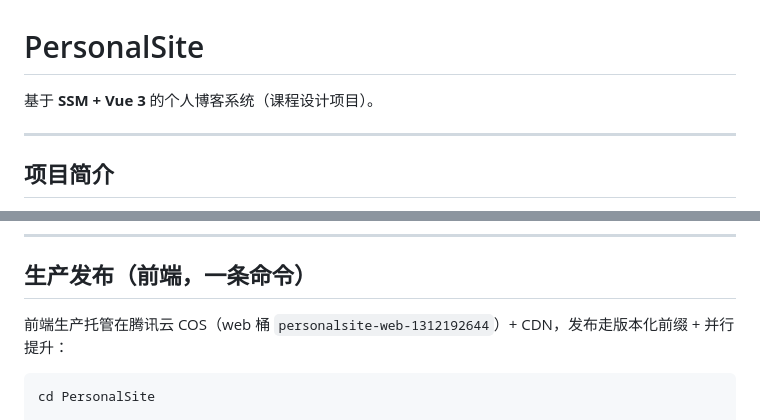
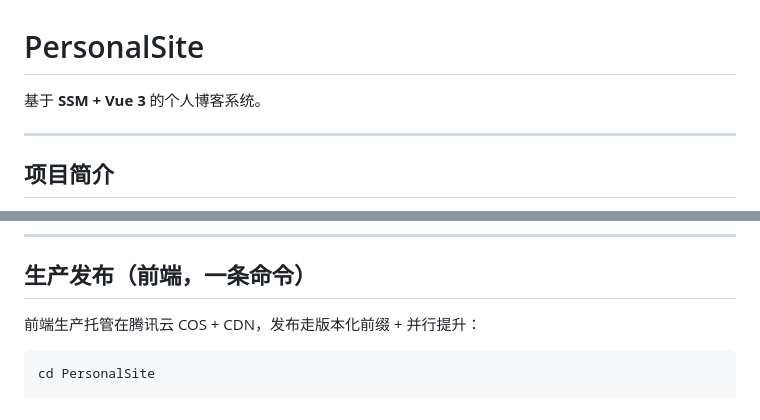
Before and after one commit to rowanlin-dev/personalsite-dev, a Markdown page: README.md, 2 parts joined by grey strips. Drawn GitHub-style.

Commit message:
chore: README 进一步脱敏
- 删除生产环境 COS 桶名，避免公开仓库暴露基础设施信息
- 删除本地临时 promote_tmp.log（含桶名与路径）

````diff
--- a/README.md
+++ b/README.md
@@ -1,6 +1,6 @@
 # PersonalSite
 
-基于 **SSM + Vue 3** 的个人博客系统（课程设计项目）。
+基于 **SSM + Vue 3** 的个人博客系统。
 
 ---
 
@@ -141,7 +141,7 @@ npm run dev
 
 ## 生产发布（前端，一条命令）
 
-前端生产托管在腾讯云 COS（web 桶 `personalsite-web-1312192644`）+ CDN，发布走版本化前缀 + 并行提升：
+前端生产托管在腾讯云 COS + CDN，发布走版本化前缀 + 并行提升：
 
 ```bash
 cd PersonalSite
````
